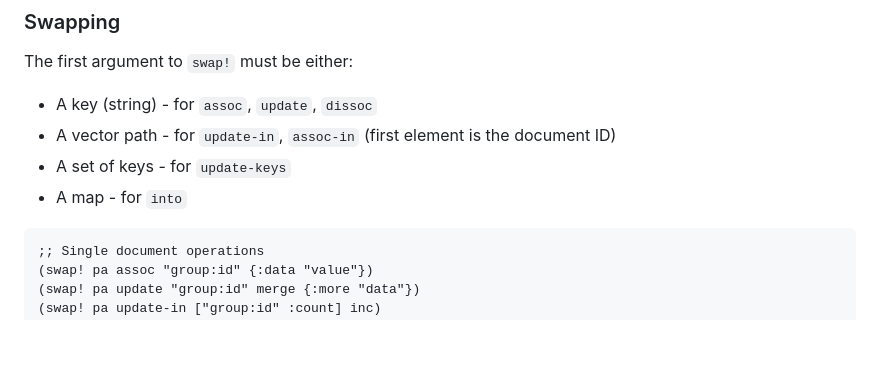
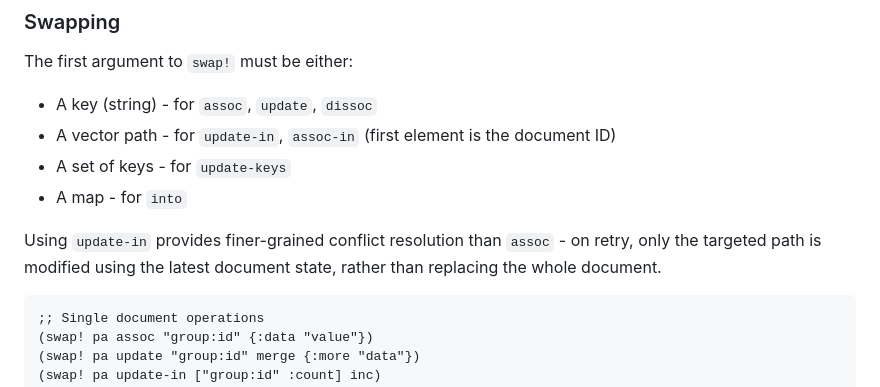
Before and after one commit to NyanCAD/hipflask, a Markdown page: README.md, the part around the change. Drawn GitHub-style; blank space fills up the shorter version.

Commit message:
Clarify update-in conflict resolution advantage
update-in only modifies the targeted path on retry, providing
finer-grained conflict resolution than assoc which replaces
the whole document.

https://claude.ai/code/session_01H6Nev9CMNJvG2E2TeaGp36

````diff
--- a/README.md
+++ b/README.md
@@ -148,6 +148,8 @@ The first argument to `swap!` must be either:
 - A set of keys - for `update-keys`
 - A map - for `into`
 
+Using `update-in` provides finer-grained conflict resolution than `assoc` - on retry, only the targeted path is modified using the latest document state, rather than replacing the whole document.
+
 ```clojure
 ;; Single document operations
 (swap! pa assoc "group:id" {:data "value"})
````
